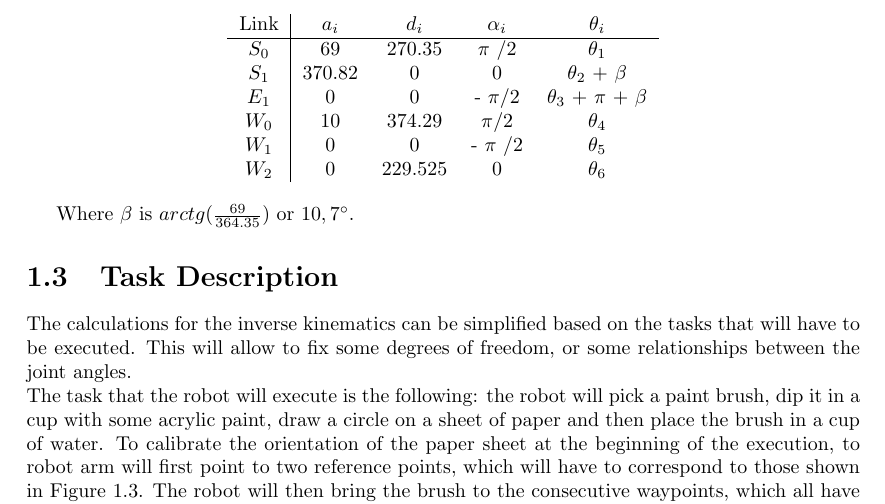
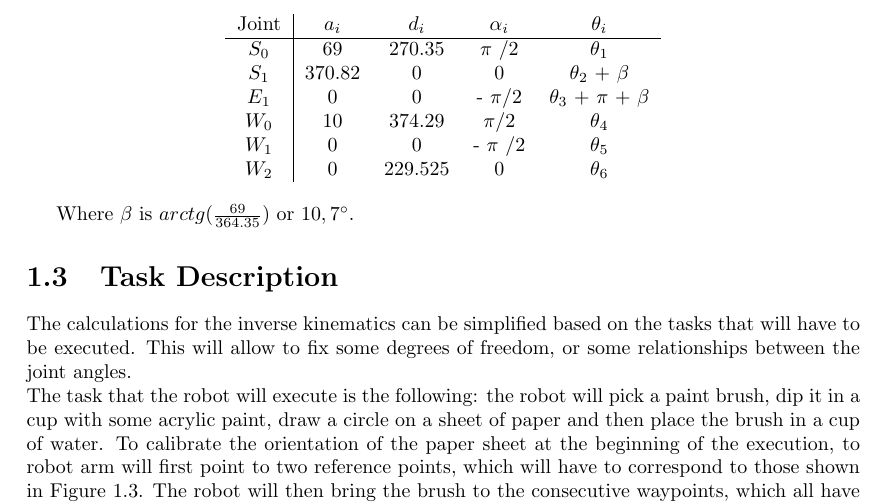
Before and after one commit to JulV94/Baxter_control, a LaTeX thesis (report/main.tex, which reads report/Text/InvKin.tex): part of page 6 of 11, cut so that both start at the same text. Compiled offline with pdfLaTeX.

Commit message:
Updates from ShareLaTeX

```diff
--- a/report/Text/InvKin.tex
+++ b/report/Text/InvKin.tex
@@ -87,7 +87,7 @@ The values of the parameters is represented in a table.\\
 \begin{center}
 	\begin{tabular}{c|c c c c }
 
-		Link & $a_i$ & $d_i$ & $\alpha_i$  & $\theta_i$ \\
+		Joint & $a_i$ & $d_i$ & $\alpha_i$  & $\theta_i$ \\
         \hline
         $S_0$ & 69 & 270.35 & $\pi$ /2 & $\theta_1$ \\
         $S_1$ & 370.82 & 0 & 0 & $\theta_2$ + $\beta$\\
```
